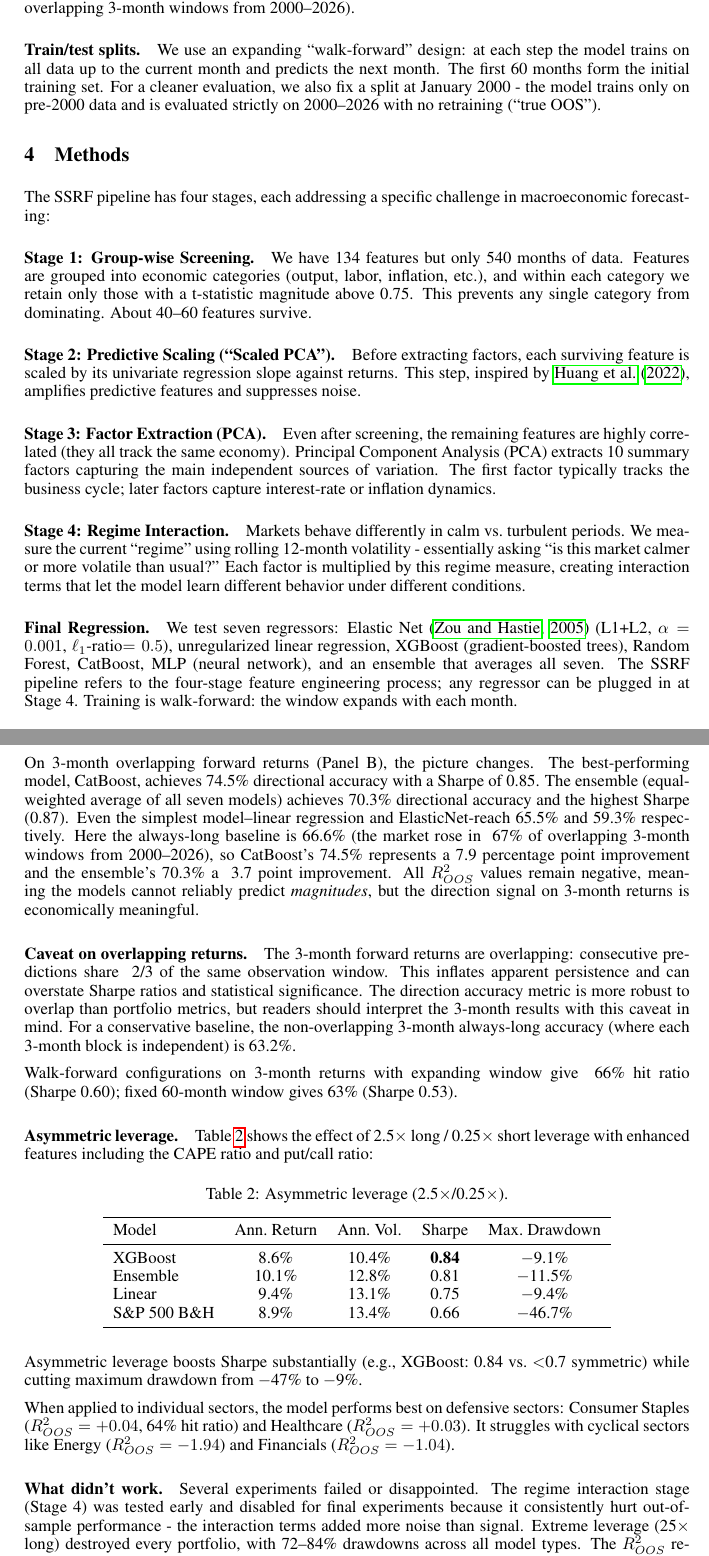
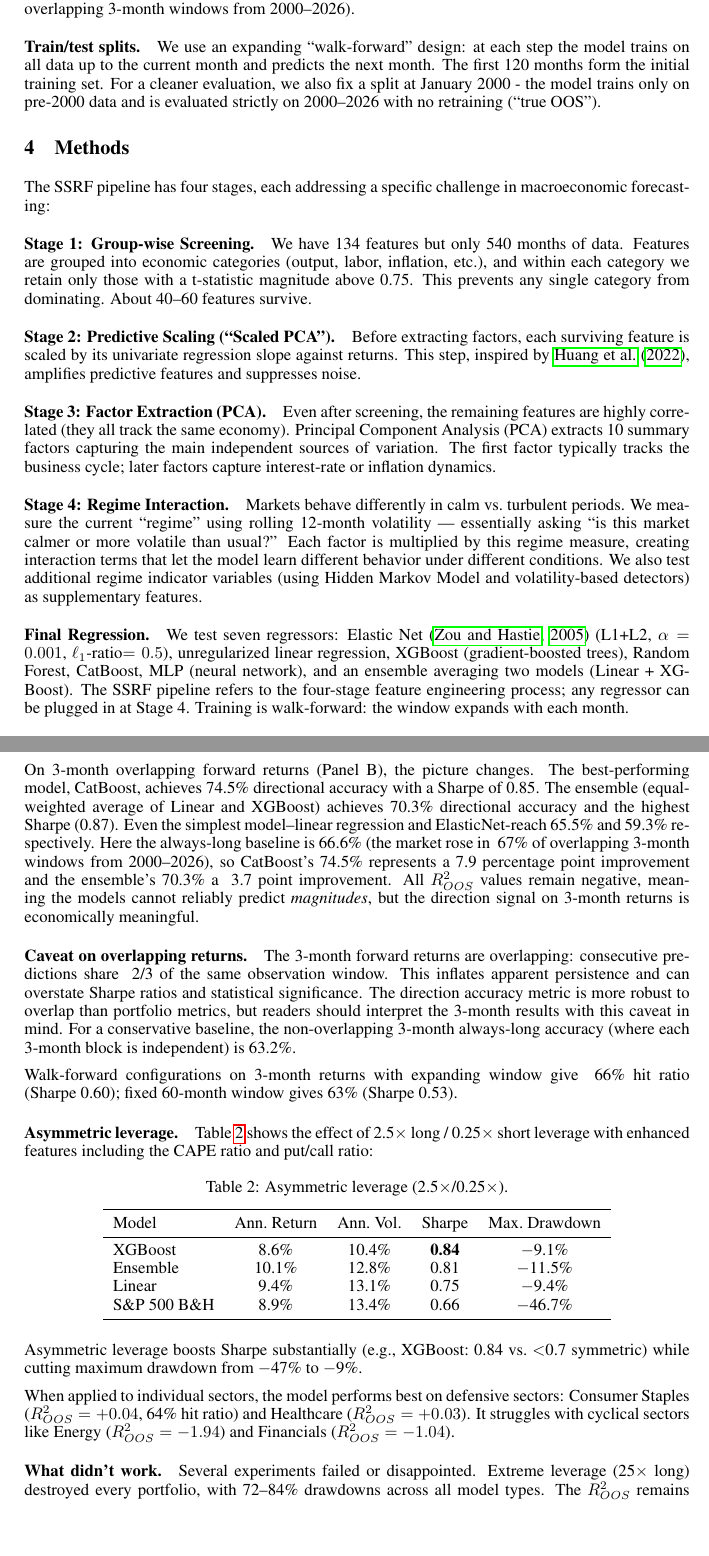
Before and after one commit to pellucide/sp500_macro_forecast-, a LaTeX paper (docs/CS_229_Final_project_Report_JagatBrahma.tex): two parts of pages 2 and 4 of 5, joined at a grey line, cut so that both start at the same text, the shorter picture padded with empty space. Compiled offline with pdfLaTeX.

Commit message:
Fix paper docs, R² OOS CI for overlapping forecasts, and scaling comment
   - Paper: ensemble averages 2 models (Linear + XGBoost), not 7
   - Paper: initial training window is 120 months, not 60
   - Paper: Stage 4 regime interaction is rolling vol (not disabled);
     add note on supplementary HMM/volatility regime indicators
   - Paper: clarify future work HMM suggestion targets core regime proxy
   - R² OOS CI: adjust effective n for overlapping 3-month forecasts
   - backtesting: fix prediction scaling comment (portfolio metrics
     unaffected, only R² OOS changes)

```diff
--- a/docs/CS_229_Final_project_Report_JagatBrahma.tex
+++ b/docs/CS_229_Final_project_Report_JagatBrahma.tex
@@ -120,7 +120,7 @@ overlapping 3-month windows from 2000--2026).
 
 \paragraph{Train/test splits.}
 We use an expanding ``walk-forward'' design: at each step the model trains on
-all data up to the current month and predicts the next month. The first~60
+all data up to the current month and predicts the next month. The first~120
 months form the initial training set. For a cleaner evaluation, we also fix a
 split at January~2000 - the model trains only on pre-2000 data and is
 evaluated strictly on 2000--2026 with no retraining (``true OOS'').
@@ -151,16 +151,18 @@ or inflation dynamics.
 
 \paragraph{Stage 4: Regime Interaction.}
 Markets behave differently in calm vs.\ turbulent periods. We measure the
-current ``regime'' using rolling~12-month volatility - essentially asking
+current ``regime'' using rolling~12-month volatility --- essentially asking
 ``is this market calmer or more volatile than usual?'' Each factor is
 multiplied by this regime measure, creating interaction terms that let the
-model learn different behavior under different conditions.
+model learn different behavior under different conditions. We also test
+additional regime indicator variables (using Hidden Markov Model and
+volatility-based detectors) as supplementary features.
 
 \paragraph{Final Regression.}
 We test seven regressors: Elastic Net \citep{zou2005regularization} (L1+L2,
 $\alpha=0.001$, $\ell_1$-ratio$=0.5$), unregularized linear regression,
 XGBoost (gradient-boosted trees), Random Forest, CatBoost, MLP (neural
-network), and an ensemble that averages all seven. The SSRF pipeline refers to
+network), and an ensemble averaging two models (Linear + XGBoost). The SSRF pipeline refers to
 the four-stage feature engineering process; any regressor can be plugged in
 at Stage~4. Training is walk-forward: the window expands with each month.
 
@@ -247,7 +249,7 @@ equity returns at a monthly horizon.
 
 On 3-month overlapping forward returns (Panel B), the picture changes. The
 best-performing model, CatBoost, achieves~74.5\% directional accuracy with a
-Sharpe of~0.85. The ensemble (equal-weighted average of all seven models)
+Sharpe of~0.85. The ensemble (equal-weighted average of Linear and XGBoost)
 achieves~70.3\% directional accuracy and the highest Sharpe (0.87). Even the
 simplest model--linear regression and ElasticNet-reach~65.5\% and~59.3\%
 respectively. Here the always-long baseline is~66.6\% (the market rose in
@@ -300,10 +302,7 @@ sectors: Consumer Staples ($R^2_{OOS}=+0.04$,~64\% hit ratio) and Healthcare
 ($R^2_{OOS}=-1.94$) and Financials ($R^2_{OOS}=-1.04$).
 
 \paragraph{What didn't work.}
-Several experiments failed or disappointed. The regime interaction stage
-(Stage~4) was tested early and disabled for final experiments because it
-consistently hurt out-of-sample performance - the interaction terms added
-more noise than signal. Extreme leverage (25$\times$ long) destroyed every
+Several experiments failed or disappointed. Extreme leverage (25$\times$ long) destroyed every
 portfolio, with 72--84\% drawdowns across all model types. The $R^2_{OOS}$
 remains negative in all configurations - the model cannot predict return
 magnitudes, only direction.  Transaction costs, even at professional-tier
```
Also changed, not shown: docs/CS_229_Final_project_Report_JagatBrahma.pdf, docs/CS_229_Final_project_Report_JagatBrahma.tex (9 more changed lines), 2 other files.
